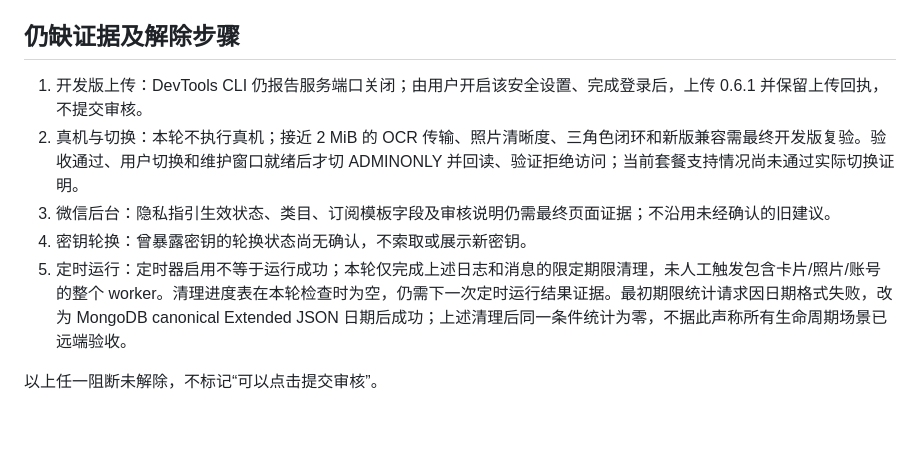
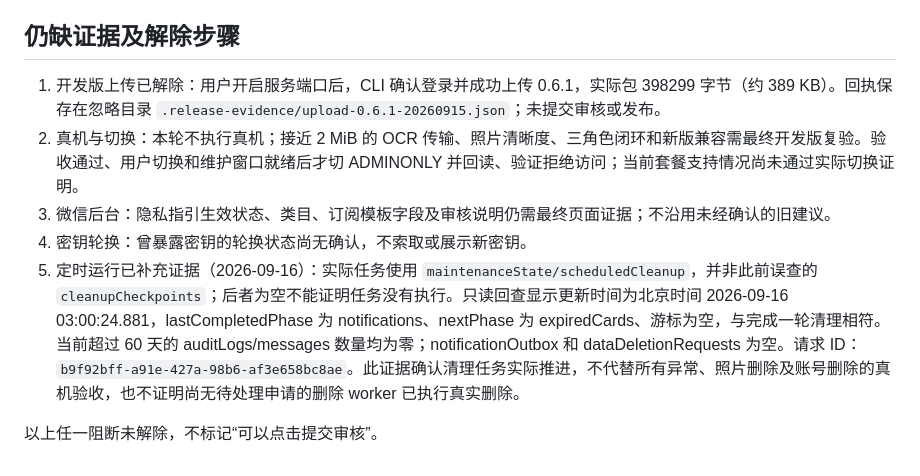
Before and after one commit to fuzzzzzzzzz/rucl-f, a Markdown page: docs/NON-DEVICE-READINESS-2026-09-15.md, the part around the change. Rendered like a GitHub page; blank space fills up the shorter version.

Commit message:
docs: confirm scheduled cleanup and uploaded development build

```diff
--- a/docs/NON-DEVICE-READINESS-2026-09-15.md
+++ b/docs/NON-DEVICE-READINESS-2026-09-15.md
@@ -38,10 +38,10 @@ CLI 的“Code updated”只代表更新请求成功，不代表最终函数可
 
 ## 仍缺证据及解除步骤
 
-1. 开发版上传：DevTools CLI 仍报告服务端口关闭；由用户开启该安全设置、完成登录后，上传 0.6.1 并保留上传回执，不提交审核。
+1. 开发版上传已解除：用户开启服务端口后，CLI 确认登录并成功上传 0.6.1，实际包 398299 字节（约 389 KB）。回执保存在忽略目录 `.release-evidence/upload-0.6.1-20260915.json`；未提交审核或发布。
 2. 真机与切换：本轮不执行真机；接近 2 MiB 的 OCR 传输、照片清晰度、三角色闭环和新版兼容需最终开发版复验。验收通过、用户切换和维护窗口就绪后才切 ADMINONLY 并回读、验证拒绝访问；当前套餐支持情况尚未通过实际切换证明。
 3. 微信后台：隐私指引生效状态、类目、订阅模板字段及审核说明仍需最终页面证据；不沿用未经确认的旧建议。
 4. 密钥轮换：曾暴露密钥的轮换状态尚无确认，不索取或展示新密钥。
-5. 定时运行：定时器启用不等于运行成功；本轮仅完成上述日志和消息的限定期限清理，未人工触发包含卡片/照片/账号的整个 worker。清理进度表在本轮检查时为空，仍需下一次定时运行结果证据。最初期限统计请求因日期格式失败，改为 MongoDB canonical Extended JSON 日期后成功；上述清理后同一条件统计为零，不据此声称所有生命周期场景已远端验收。
+5. 定时运行已补充证据（2026-09-16）：实际任务使用 `maintenanceState/scheduledCleanup`，并非此前误查的 `cleanupCheckpoints`；后者为空不能证明任务没有执行。只读回查显示更新时间为北京时间 2026-09-16 03:00:24.881，lastCompletedPhase 为 notifications、nextPhase 为 expiredCards、游标为空，与完成一轮清理相符。当前超过 60 天的 auditLogs/messages 数量均为零；notificationOutbox 和 dataDeletionRequests 为空。请求 ID：`b9f92bff-a91e-427a-98b6-af3e658bc8ae`。此证据确认清理任务实际推进，不代替所有异常、照片删除及账号删除的真机验收，也不证明尚无待处理申请的删除 worker 已执行真实删除。
 
 以上任一阻断未解除，不标记“可以点击提交审核”。
```
Also changed, not shown: docs/LOW-COST-STORAGE-ASSESSMENT.md (+1 -1 lines), docs/PRIVACY-PLATFORM-CHECKLIST.md (+1 -1 lines).
